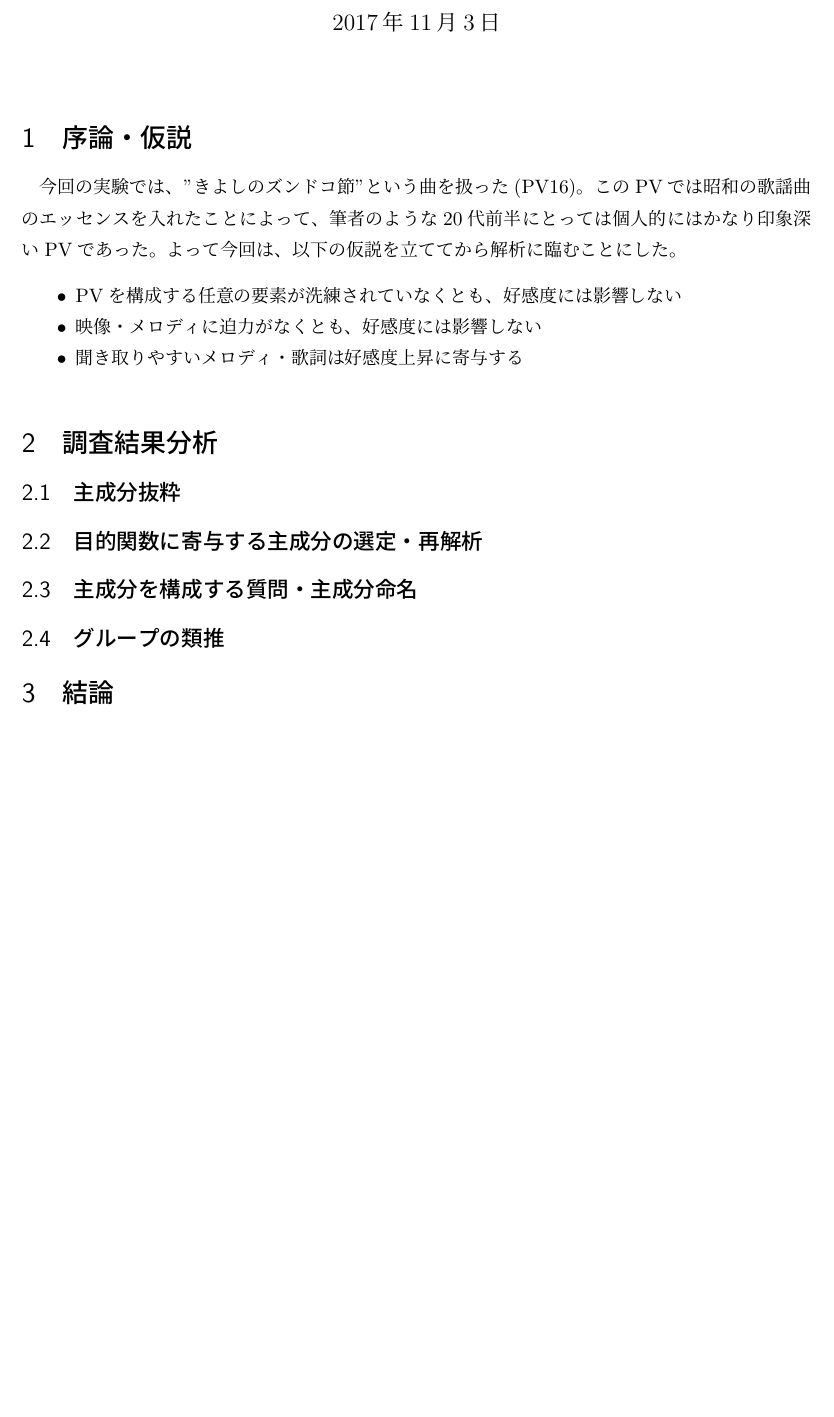
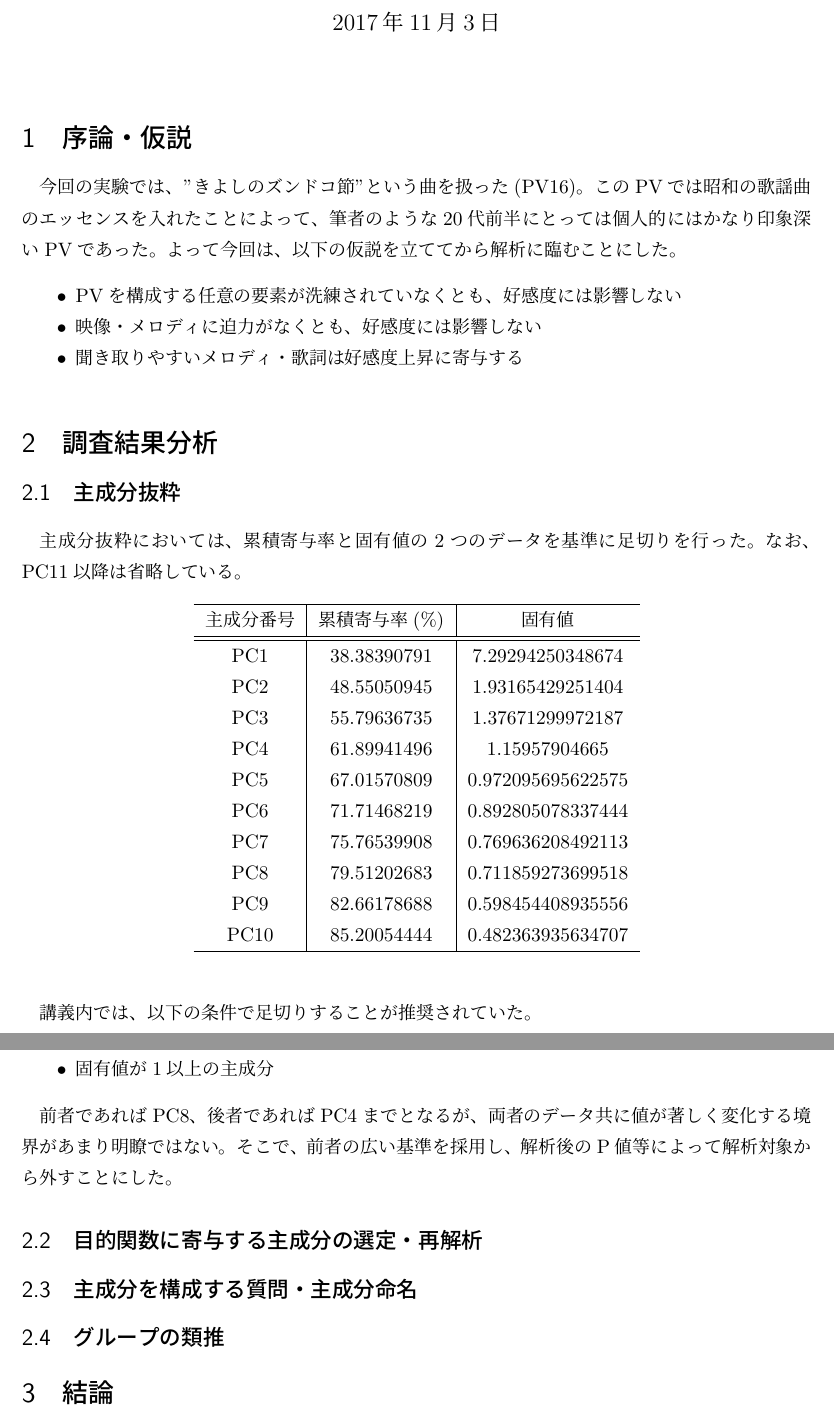
Before and after one commit to YaGiNA/MSEL17_reports, a LaTeX document (report.tex): part of the page before the commit and two parts of pages 1 and 2 of 2 after it, the two joined at a grey line, cut so that both start at the same text, the shorter picture padded with empty space. Compiled offline with upLaTeX and dvipdfmx.

Commit message:
Make section of cutdowning of PC

```diff
--- a/report.tex
+++ b/report.tex
@@ -43,6 +43,40 @@
 
 \section{調査結果分析}
 \subsection{主成分抜粋}
+主成分抜粋においては、累積寄与率と固有値の2つのデータを基準に足切りを行った。
+なお、PC11以降は省略している。
+
+\begin{table}[htbp]
+  \begin{center}
+    \begin{tabular}{c|c|c}
+      \hline
+      主成分番号 & 累積寄与率(\%) & 固有値 \\ \hline \hline
+      PC1 & 38.38390791 & 7.29294250348674 \\
+      PC2 & 48.55050945 & 1.93165429251404 \\
+      PC3 & 55.79636735 & 1.37671299972187 \\
+      PC4 & 61.89941496 & 1.15957904665 \\
+      PC5 & 67.01570809 & 0.972095695622575 \\
+      PC6 & 71.71468219 & 0.892805078337444 \\
+      PC7 & 75.76539908 & 0.769636208492113 \\
+      PC8 & 79.51202683 & 0.711859273699518 \\
+      PC9 & 82.66178688 & 0.598454408935556 \\
+      PC10 & 85.20054444 & 0.482363935634707 \\
+      \hline
+    \end{tabular}
+  \end{center}
+\end{table}
+
+講義内では、以下の条件で足切りすることが推奨されていた。
+
+\begin{itemize}
+  \item 累積寄与率が80\%以下の主成分
+  \item 固有値が1以上の主成分
+\end{itemize}
+
+前者であればPC8、後者であればPC4までとなるが、
+両者のデータ共に値が著しく変化する境界があまり明瞭ではない。
+そこで、前者の広い基準を採用し、解析後のP値等によって解析対象から外すことにした。
+
 \subsection{目的関数に寄与する主成分の選定・再解析}
 \subsection{主成分を構成する質問・主成分命名}
 \subsection{グループの類推}
```
Also changed, not shown: report.pdf.
